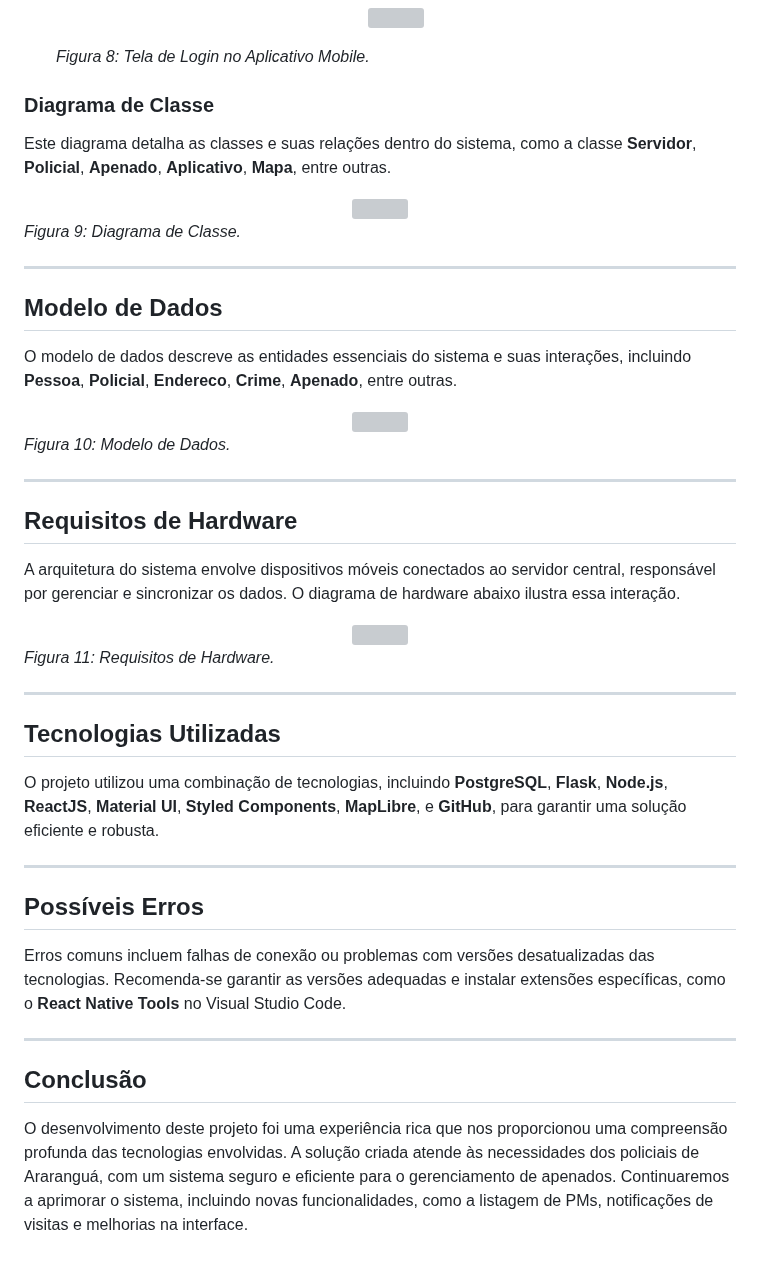
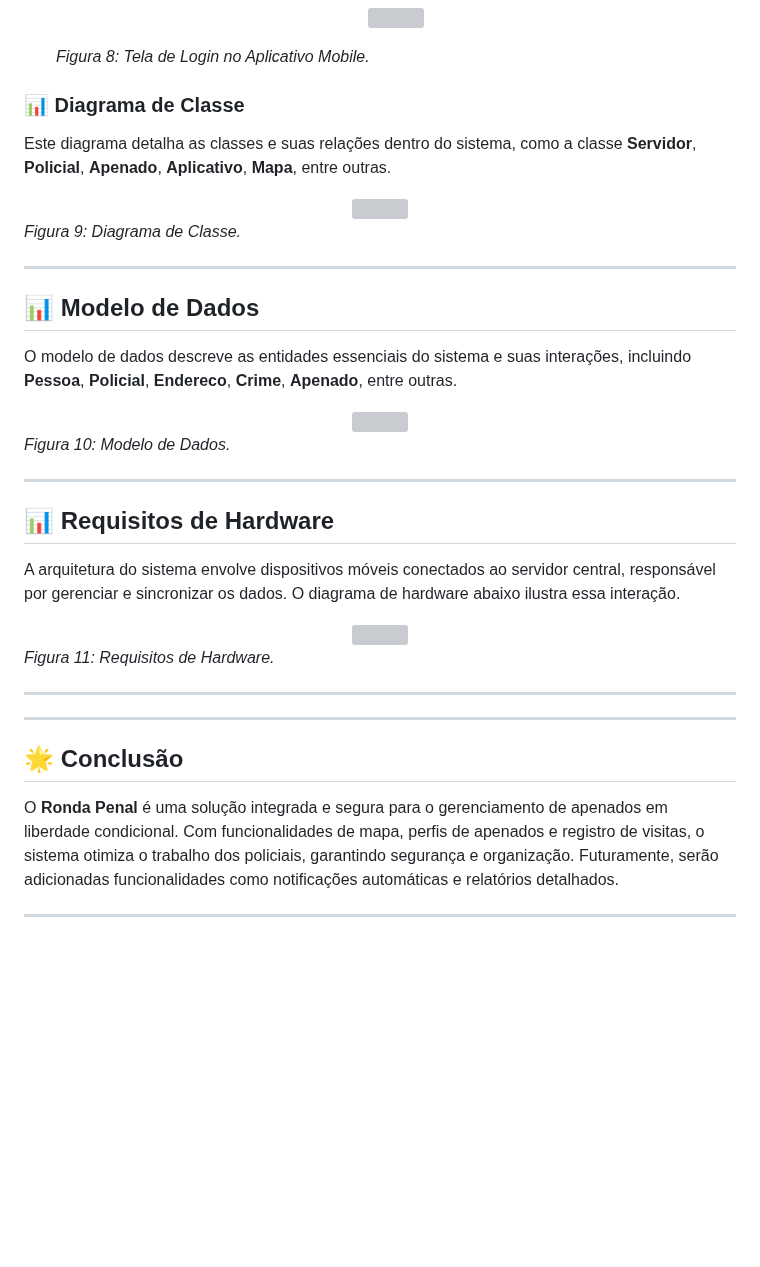
Before and after one commit to alissonpef/Projeto_Aplicativo_Apenados, a Markdown page: README.md, the part around one of its changes. Drawn GitHub-style; blank space fills up the shorter version; grey boxes are pictures that could not be loaded.

```diff
--- a/README.md
+++ b/README.md
@@ -106,7 +174,7 @@ Este diagrama descreve as funcionalidades do sistema e como os usuários interag
 
    *Figura 8: Tela de Login no Aplicativo Mobile.*
 
-### Diagrama de Classe
+### 📊 Diagrama de Classe
 
 Este diagrama detalha as classes e suas relações dentro do sistema, como a classe **Servidor**, **Policial**, **Apenado**, **Aplicativo**, **Mapa**, entre outras.
 
@@ -118,7 +186,7 @@ Este diagrama detalha as classes e suas relações dentro do sistema, como a cla
 
 ---
 
-## Modelo de Dados
+## 📊 Modelo de Dados
 
 O modelo de dados descreve as entidades essenciais do sistema e suas interações, incluindo **Pessoa**, **Policial**, **Endereco**, **Crime**, **Apenado**, entre outras.
 
@@ -130,7 +198,7 @@ O modelo de dados descreve as entidades essenciais do sistema e suas interaçõe
 
 ---
 
-## Requisitos de Hardware
+## 📊 Requisitos de Hardware
 
 A arquitetura do sistema envolve dispositivos móveis conectados ao servidor central, responsável por gerenciar e sincronizar os dados. O diagrama de hardware abaixo ilustra essa interação.
 
@@ -142,18 +210,10 @@ A arquitetura do sistema envolve dispositivos móveis conectados ao servidor cen
 
 ---
 
-## Tecnologias Utilizadas
+---
 
-O projeto utilizou uma combinação de tecnologias, incluindo **PostgreSQL**, **Flask**, **Node.js**, **ReactJS**, **Material UI**, **Styled Components**, **MapLibre**, e **GitHub**, para garantir uma solução eficiente e robusta.
+## 🌟 Conclusão
+
+O **Ronda Penal** é uma solução integrada e segura para o gerenciamento de apenados em liberdade condicional. Com funcionalidades de mapa, perfis de apenados e registro de visitas, o sistema otimiza o trabalho dos policiais, garantindo segurança e organização. Futuramente, serão adicionadas funcionalidades como notificações automáticas e relatórios detalhados.
 
 ---
-
-## Possíveis Erros
-
-Erros comuns incluem falhas de conexão ou problemas com versões desatualizadas das tecnologias. Recomenda-se garantir as versões adequadas e instalar extensões específicas, como o **React Native Tools** no Visual Studio Code.
-
----
-
-## Conclusão
-
-O desenvolvimento deste projeto foi uma experiência rica que nos proporcionou uma compreensão profunda das tecnologias envolvidas. A solução criada atende às necessidades dos policiais de Araranguá, com um sistema seguro e eficiente para o gerenciamento de apenados. Continuaremos a aprimorar o sistema, incluindo novas funcionalidades, como a listagem de PMs, notificações de visitas e melhorias na interface.
```
Also changed, not shown: other parts of README.md (+101 -33 lines).
